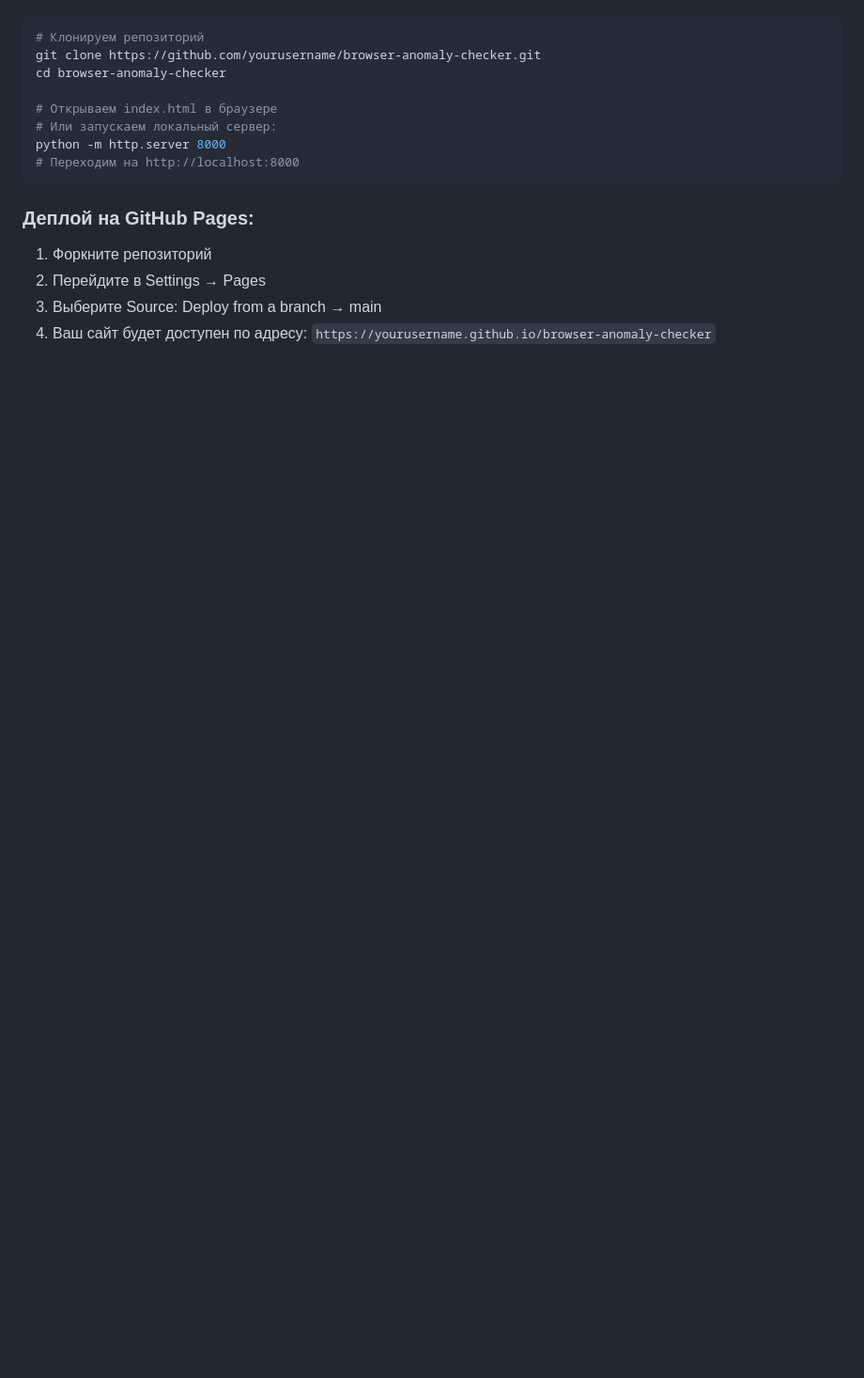
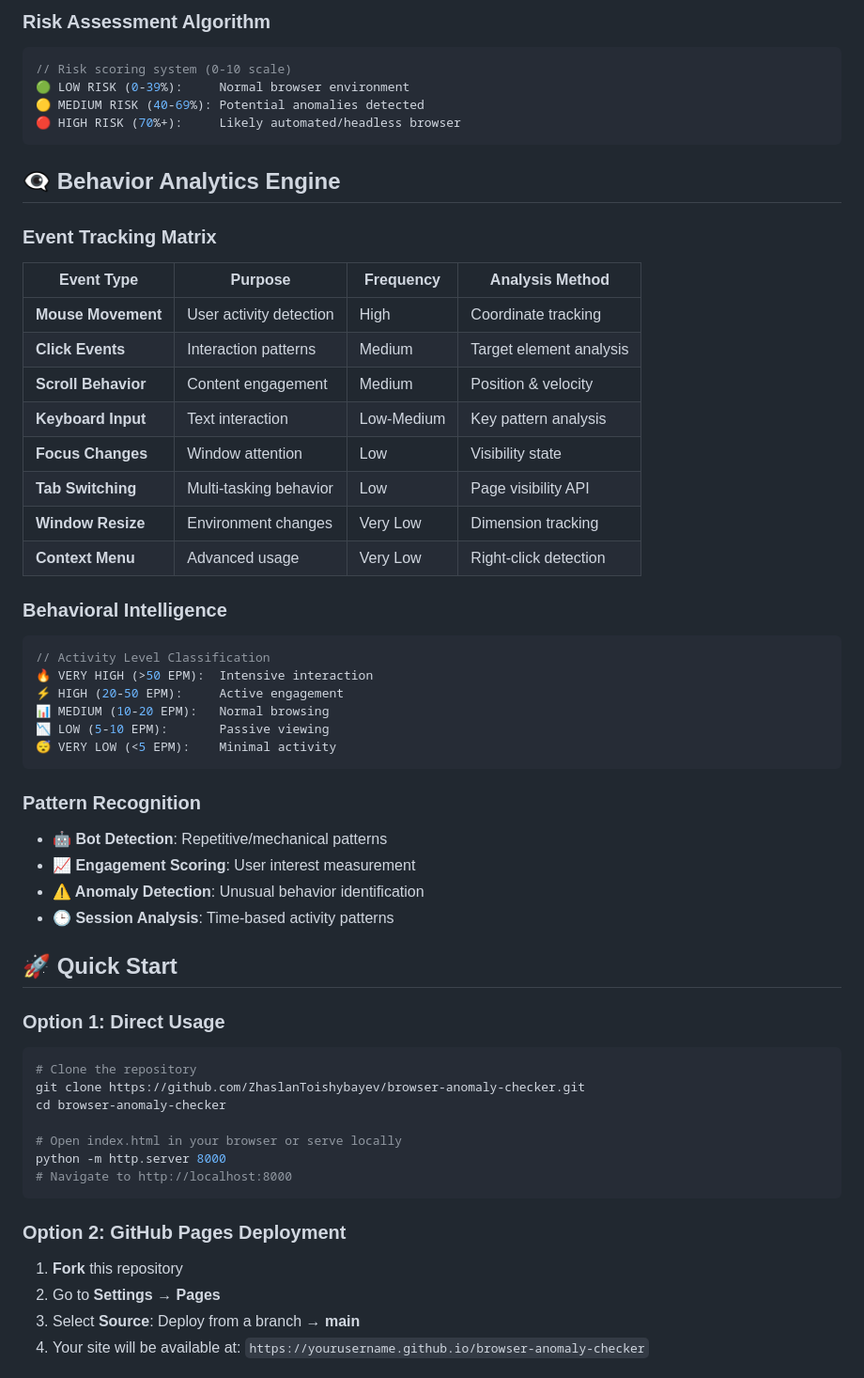
Before and after one commit to ZhaslanToishybayev/Browser-anomaly-checker, a Markdown page: README.md, the part around the change printed below. Shown: that part at 94% size. GitHub-like rendering; blank space fills up the shorter version.

````diff
--- a/README.md
+++ b/README.md
@@ -68,17 +64,60 @@
+### Risk Assessment Algorithm
+
+```javascript
+// Risk scoring system (0-10 scale)
+🟢 LOW RISK (0-39%):     Normal browser environment
+🟡 MEDIUM RISK (40-69%): Potential anomalies detected
+🔴 HIGH RISK (70%+):     Likely automated/headless browser
+```
+
+## 👁️‍🗨️ Behavior Analytics Engine
+
+### Event Tracking Matrix
+
+| Event Type | Purpose | Frequency | Analysis Method |
+|------------|---------|-----------|-----------------|
+| **Mouse Movement** | User activity detection | High | Coordinate tracking |
+| **Click Events** | Interaction patterns | Medium | Target element analysis |
+| **Scroll Behavior** | Content engagement | Medium | Position & velocity |
+| **Keyboard Input** | Text interaction | Low-Medium | Key pattern analysis |
+| **Focus Changes** | Window attention | Low | Visibility state |
+| **Tab Switching** | Multi-tasking behavior | Low | Page visibility API |
+| **Window Resize** | Environment changes | Very Low | Dimension tracking |
+| **Context Menu** | Advanced usage | Very Low | Right-click detection |
+
+### Behavioral Intelligence
+
+```javascript
+// Activity Level Classification
+🔥 VERY HIGH (>50 EPM):  Intensive interaction
+⚡ HIGH (20-50 EPM):     Active engagement
+📊 MEDIUM (10-20 EPM):   Normal browsing
+📉 LOW (5-10 EPM):       Passive viewing
+😴 VERY LOW (<5 EPM):    Minimal activity
+```
+
+### Pattern Recognition
+- **🤖 Bot Detection**: Repetitive/mechanical patterns
+- **📈 Engagement Scoring**: User interest measurement
+- **⚠️ Anomaly Detection**: Unusual behavior identification
+- **🕒 Session Analysis**: Time-based activity patterns
+
+## 🚀 Quick Start
+
+### Option 1: Direct Usage
 ```bash
-# Клонируем репозиторий
-git clone https://github.com/yourusername/browser-anomaly-checker.git
+# Clone the repository
+git clone https://github.com/ZhaslanToishybayev/browser-anomaly-checker.git
 cd browser-anomaly-checker
 
-# Открываем index.html в браузере
-# Или запускаем локальный сервер:
+# Open index.html in your browser or serve locally
 python -m http.server 8000
-# Переходим на http://localhost:8000
+# Navigate to http://localhost:8000
 ```
 
-### Деплой на GitHub Pages:
-1. Форкните репозиторий
-2. Перейдите в Settings → Pages
-3. Выберите Source: Deploy from a branch → main
-4. Ваш сайт будет доступен по адресу: `https://yourusername.github.io/browser-anomaly-checker`
+### Option 2: GitHub Pages Deployment
+1. **Fork** this repository
+2. Go to **Settings** → **Pages**
+3. Select **Source**: Deploy from a branch → **main**
+4. Your site will be available at: `https://yourusername.github.io/browser-anomaly-checker`
 
````
Also changed, not shown: other parts of README.md (+181 -100 lines).
